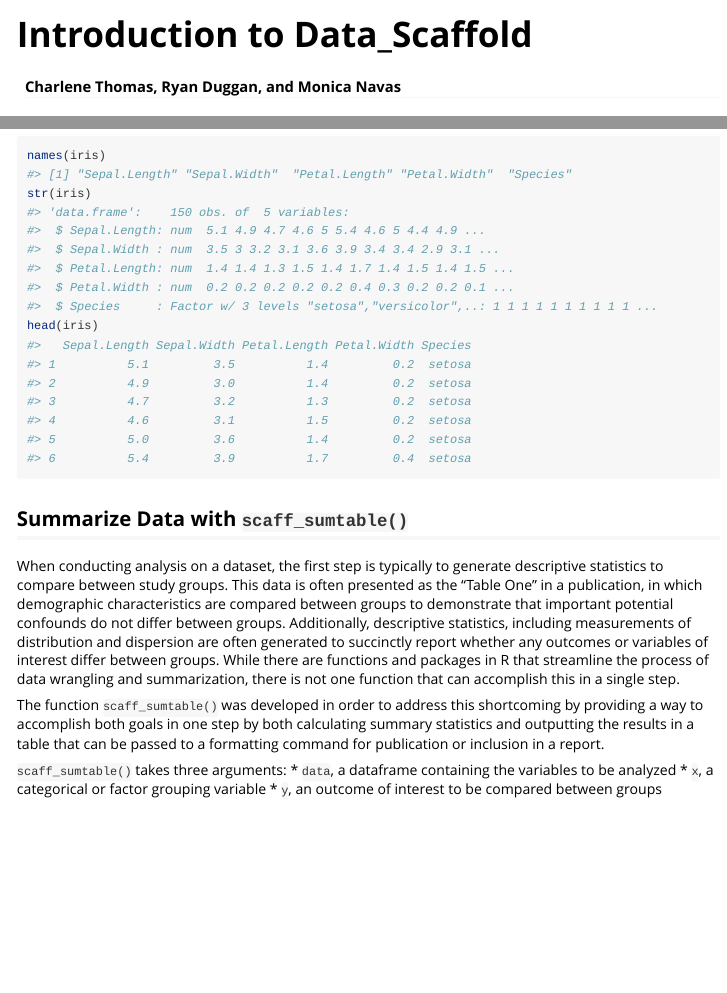
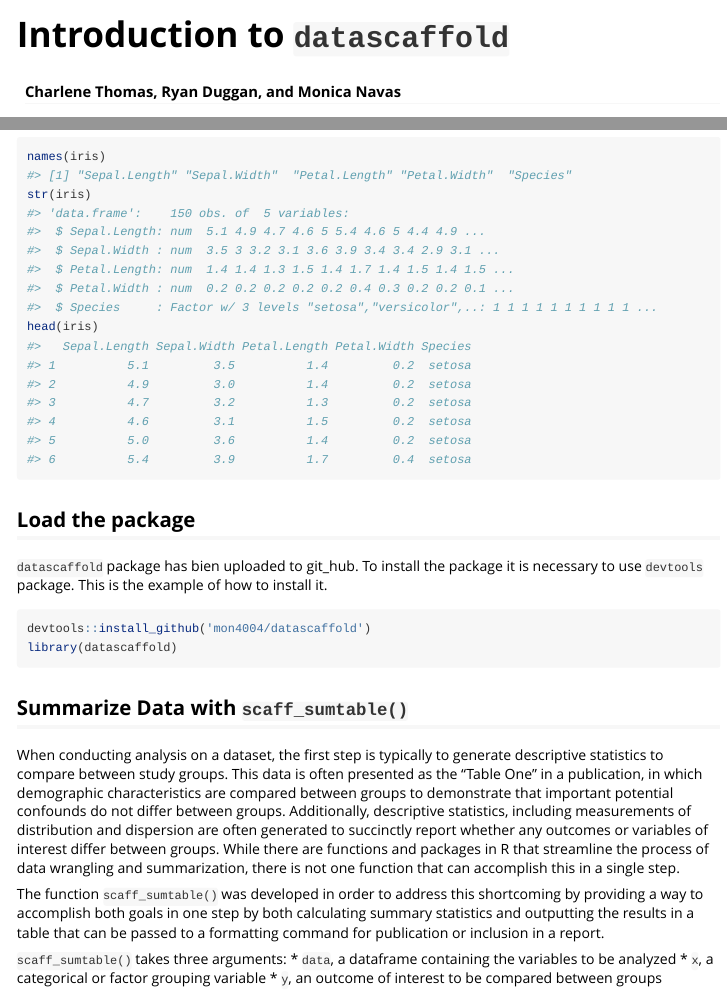
Before and after one commit to mon4004/datascaffold, an R Markdown document (vignettes/datascaffold-vignette.Rmd): the page in a window 1100 px wide, from its top, and a second part further down, joined at a grey line. Rendered offline with R 4.5, knitr and Pandoc, with nearby package versions; code that draws random numbers runs with fixed seeds of ours; some code elsewhere in the file could not run offline; long lines of code are wrapped.

Commit message:
added how to load package on vignette

````diff
--- a/vignettes/datascaffold-vignette.Rmd
+++ b/vignettes/datascaffold-vignette.Rmd
@@ -1,5 +1,5 @@
 ---
-title: "Introduction to Data_Scaffold"
+title: "Introduction to `datascaffold`"
 author: "Charlene Thomas, Ryan Duggan, and Monica Navas"
 date: "`r Sys.Date()`"
 output: rmarkdown::html_vignette
@@ -51,6 +51,16 @@ names(iris)
 str(iris)
 head(iris)
 ```
+
+## Load the package
+
+`datascaffold` package has bien uploaded to git_hub. To install the package it is necessary to use  `devtools` package. This is the example of how to install it.
+
+```{r message=FALSE, warning=FALSE}
+devtools::install_github('mon4004/datascaffold')
+library(datascaffold)
+```
+
 
 ## Summarize Data with `scaff_sumtable()`
 
````
